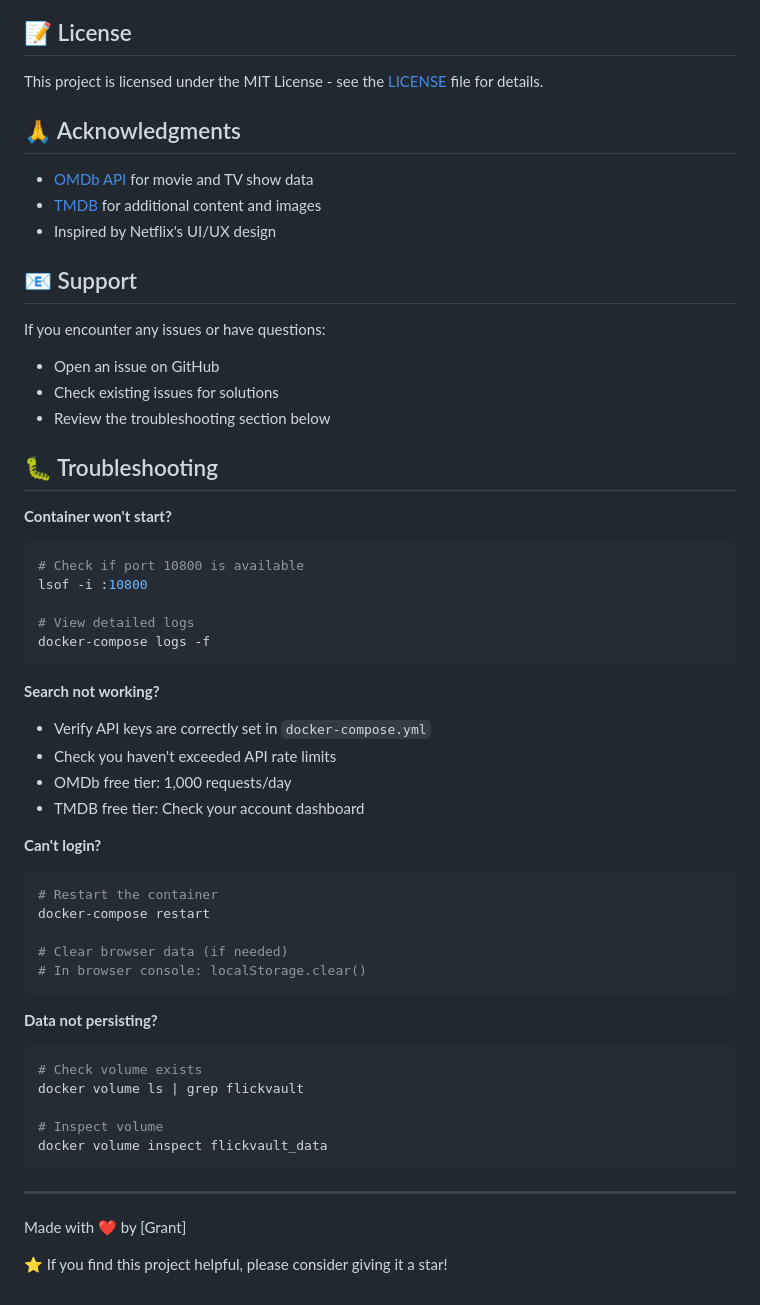
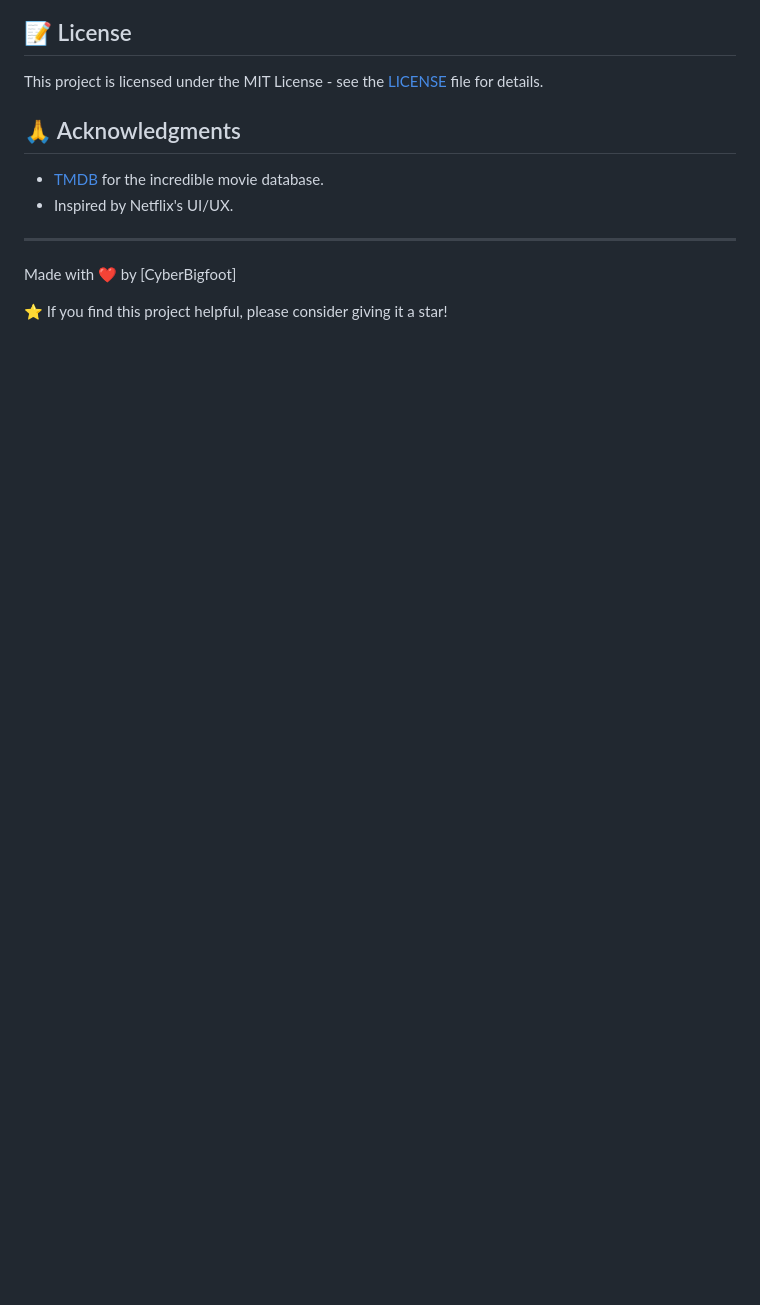
Before and after one commit to CyberBigfoot/FlickVault, a Markdown page: README.md, the part around one of its changes. Drawn GitHub-style; blank space fills up the shorter version.

````diff
--- a/README.md
+++ b/README.md
@@ -221,54 +165,11 @@ This project is licensed under the MIT License - see the [LICENSE](LICENSE) file
 
 ## 🙏 Acknowledgments
 
-- [OMDb API](http://www.omdbapi.com/) for movie and TV show data
-- [TMDB](https://www.themoviedb.org/) for additional content and images
-- Inspired by Netflix's UI/UX design
-
-## 📧 Support
-
-If you encounter any issues or have questions:
-- Open an issue on GitHub
-- Check existing issues for solutions
-- Review the troubleshooting section below
-
-## 🐛 Troubleshooting
-
-**Container won't start?**
-```bash
-# Check if port 10800 is available
-lsof -i :10800
-
-# View detailed logs
-docker-compose logs -f
-```
-
-**Search not working?**
-- Verify API keys are correctly set in `docker-compose.yml`
-- Check you haven't exceeded API rate limits
-- OMDb free tier: 1,000 requests/day
-- TMDB free tier: Check your account dashboard
-
-**Can't login?**
-```bash
-# Restart the container
-docker-compose restart
-
-# Clear browser data (if needed)
-# In browser console: localStorage.clear()
-```
-
-**Data not persisting?**
-```bash
-# Check volume exists
-docker volume ls | grep flickvault
-
-# Inspect volume
-docker volume inspect flickvault_data
-```
+- [TMDB](https://www.themoviedb.org/) for the incredible movie database.
+- Inspired by Netflix's UI/UX.
 
 ---
 
-Made with ❤️ by [Grant]
+Made with ❤️ by [CyberBigfoot]
 
 ⭐ If you find this project helpful, please consider giving it a star!
````
Also changed, not shown: other parts of README.md (+44 -100 lines).
